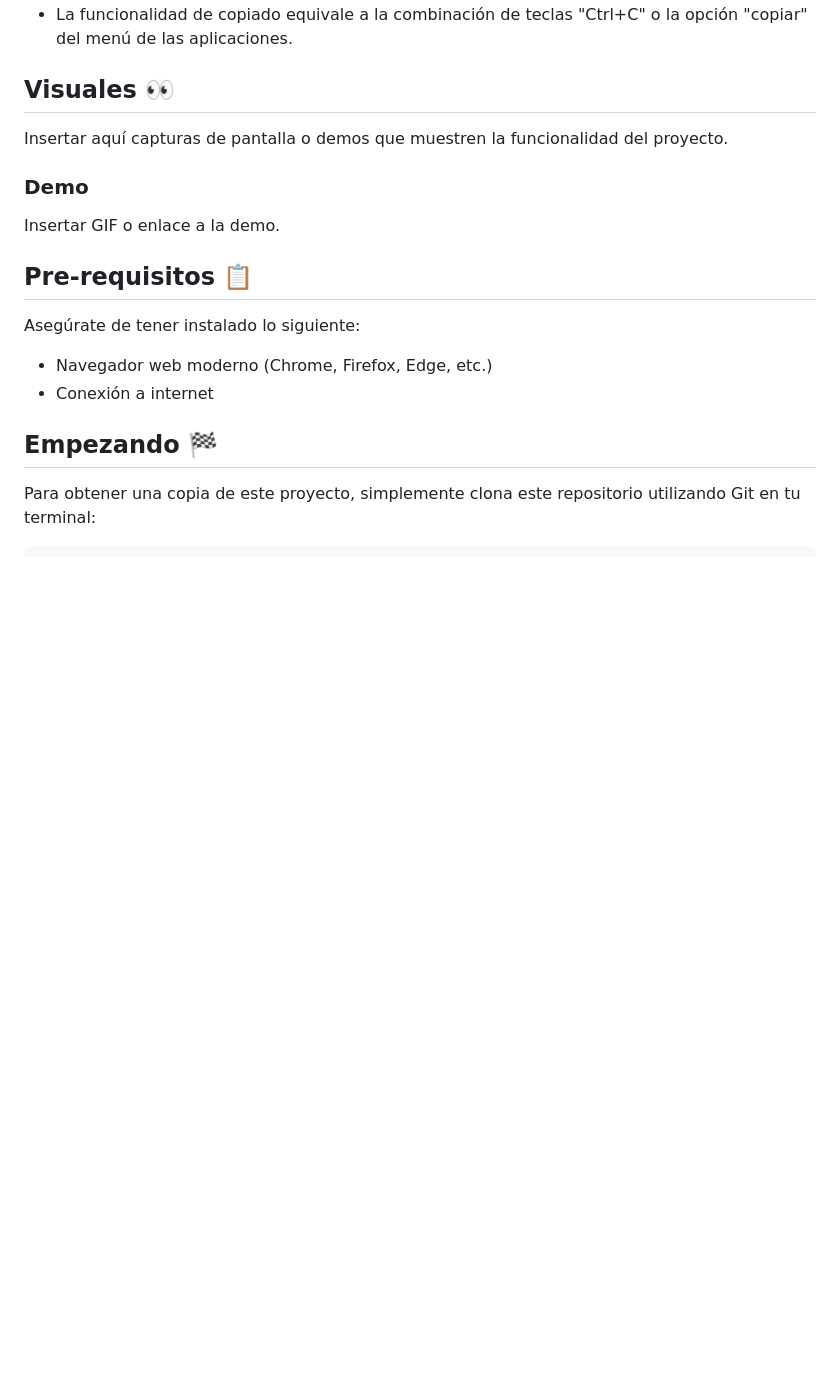
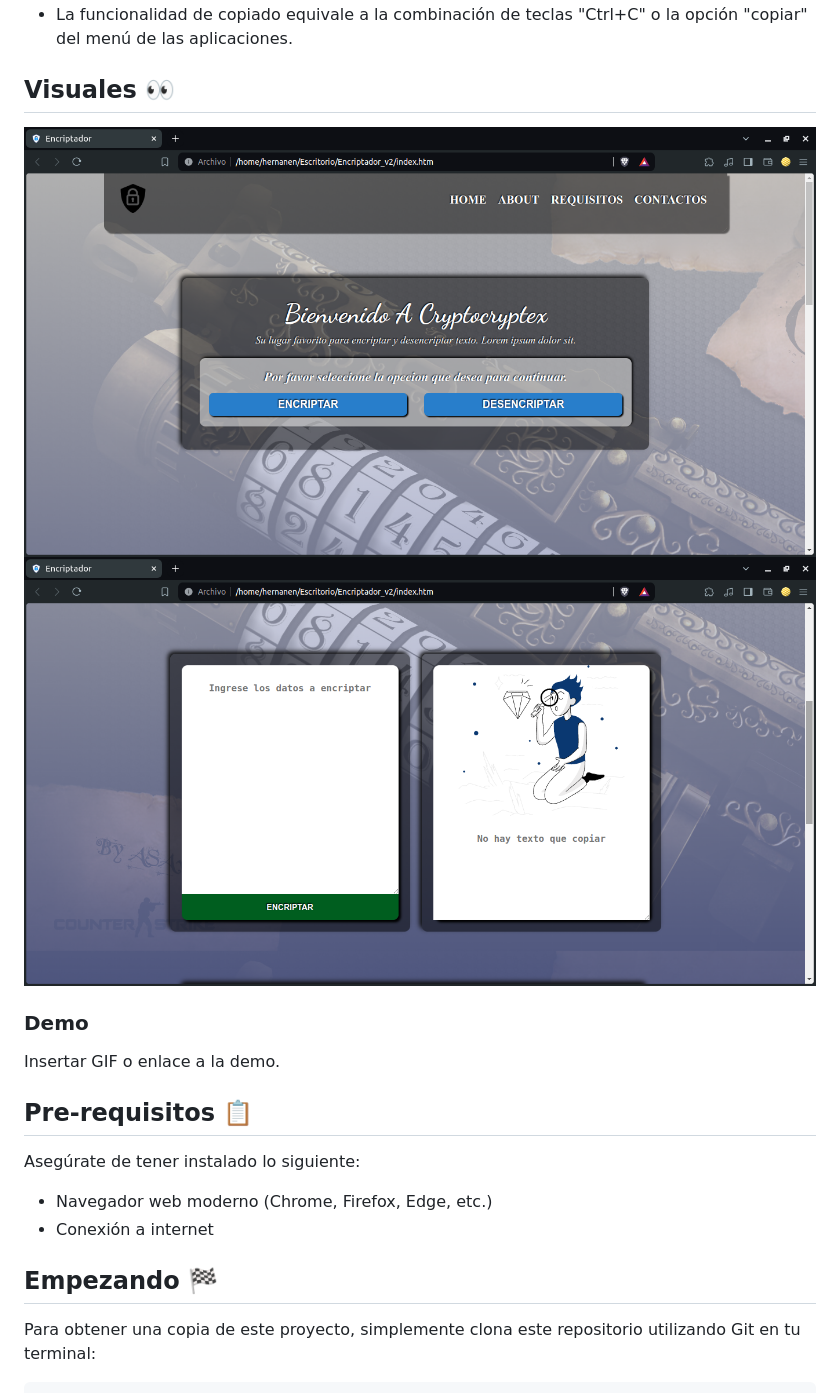
Before and after one commit to Hernanencizo360/Encriptador_Alura, a Markdown page: README.md, the part around the change. Drawn GitHub-style; blank space fills up the shorter version.

Commit message:
Modificacion del README

```diff
--- a/README.md
+++ b/README.md
@@ -25,7 +25,8 @@ Como funcionalidades adicionales, hemos implementado:
 
 ## Visuales 👀
 
-Insertar aquí capturas de pantalla o demos que muestren la funcionalidad del proyecto.
+![Captura de Pantalla](visuales/Pantalla_Principal.png)
+![Captura de Pantalla](visuales/Enciptar_Principio.png)
 
 ### Demo
 
```
